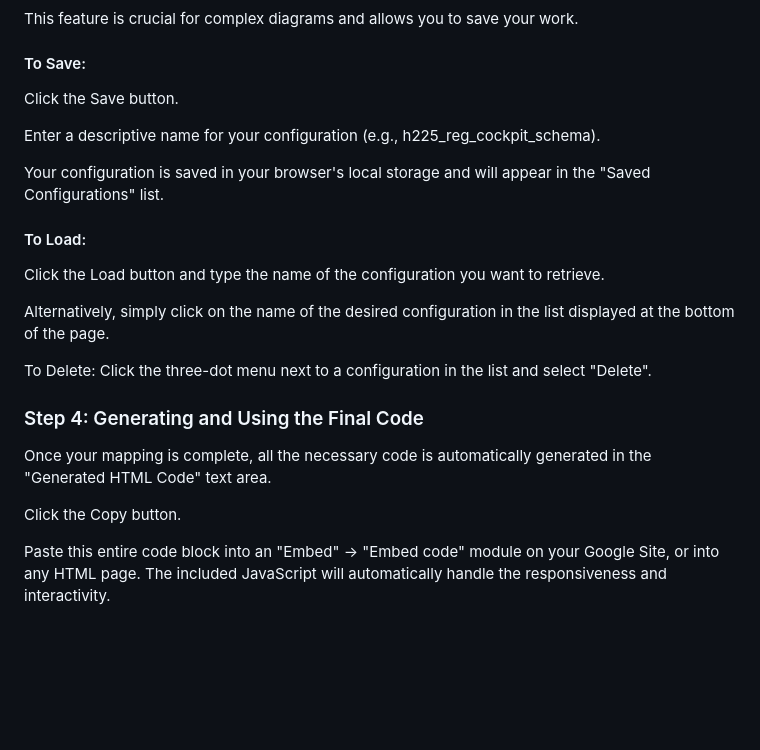
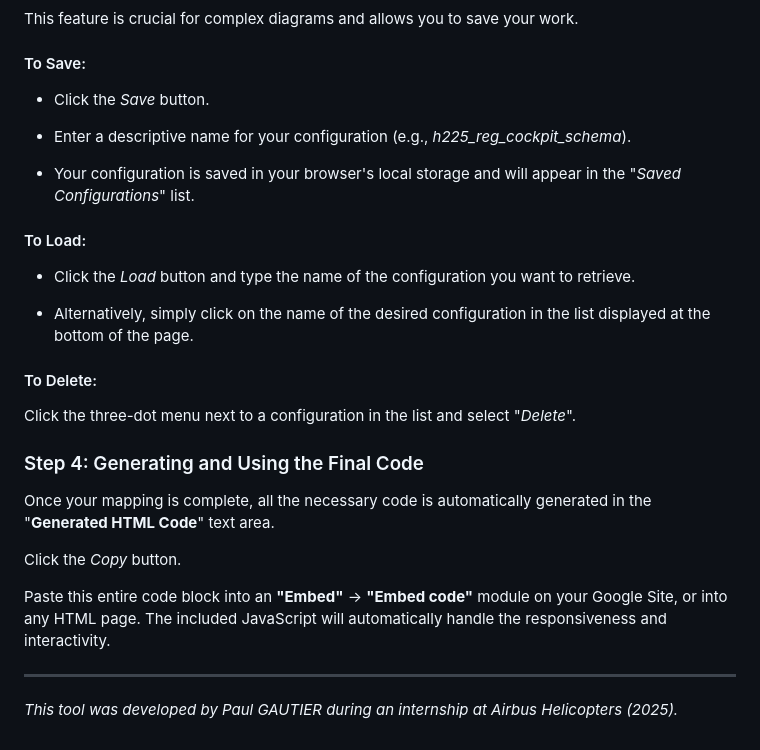
Before and after one commit to polog8/ICT, a Markdown page: README.md, the part around the change printed below. GitHub-like rendering; blank space fills up the shorter version.

```diff
--- a/README.md
+++ b/README.md
@@ -62,24 +62,30 @@ This feature is crucial for complex diagrams and allows you to save your work.
 
 #### To Save:
 
-Click the Save button.
+- Click the *Save* button.
 
-Enter a descriptive name for your configuration (e.g., h225_reg_cockpit_schema).
+- Enter a descriptive name for your configuration (e.g., *h225_reg_cockpit_schema*).
 
-Your configuration is saved in your browser's local storage and will appear in the "Saved Configurations" list.
+- Your configuration is saved in your browser's local storage and will appear in the "*Saved Configurations*" list.
 
 #### To Load:
 
-Click the Load button and type the name of the configuration you want to retrieve.
+- Click the *Load* button and type the name of the configuration you want to retrieve.
 
-Alternatively, simply click on the name of the desired configuration in the list displayed at the bottom of the page.
+- Alternatively, simply click on the name of the desired configuration in the list displayed at the bottom of the page.
 
-To Delete: Click the three-dot menu next to a configuration in the list and select "Delete".
+#### To Delete:
+Click the three-dot menu next to a configuration in the list and select "*Delete*".
 
 ### Step 4: Generating and Using the Final Code
-Once your mapping is complete, all the necessary code is automatically generated in the "Generated HTML Code" text area.
+Once your mapping is complete, all the necessary code is automatically generated in the "**Generated HTML Code**" text area.
 
-Click the Copy button.
+Click the *Copy* button.
 
-Paste this entire code block into an "Embed" -> "Embed code" module on your Google Site, or into any HTML page.
+Paste this entire code block into an **"Embed"** -> **"Embed code"** module on your Google Site, or into any HTML page.
 The included JavaScript will automatically handle the responsiveness and interactivity.
+
+
+-------------------------------------------------------
+
+*This tool was developed by Paul GAUTIER during an internship at Airbus Helicopters (2025).*
```
Also changed, not shown: other parts of README.md (+24 -24 lines).
